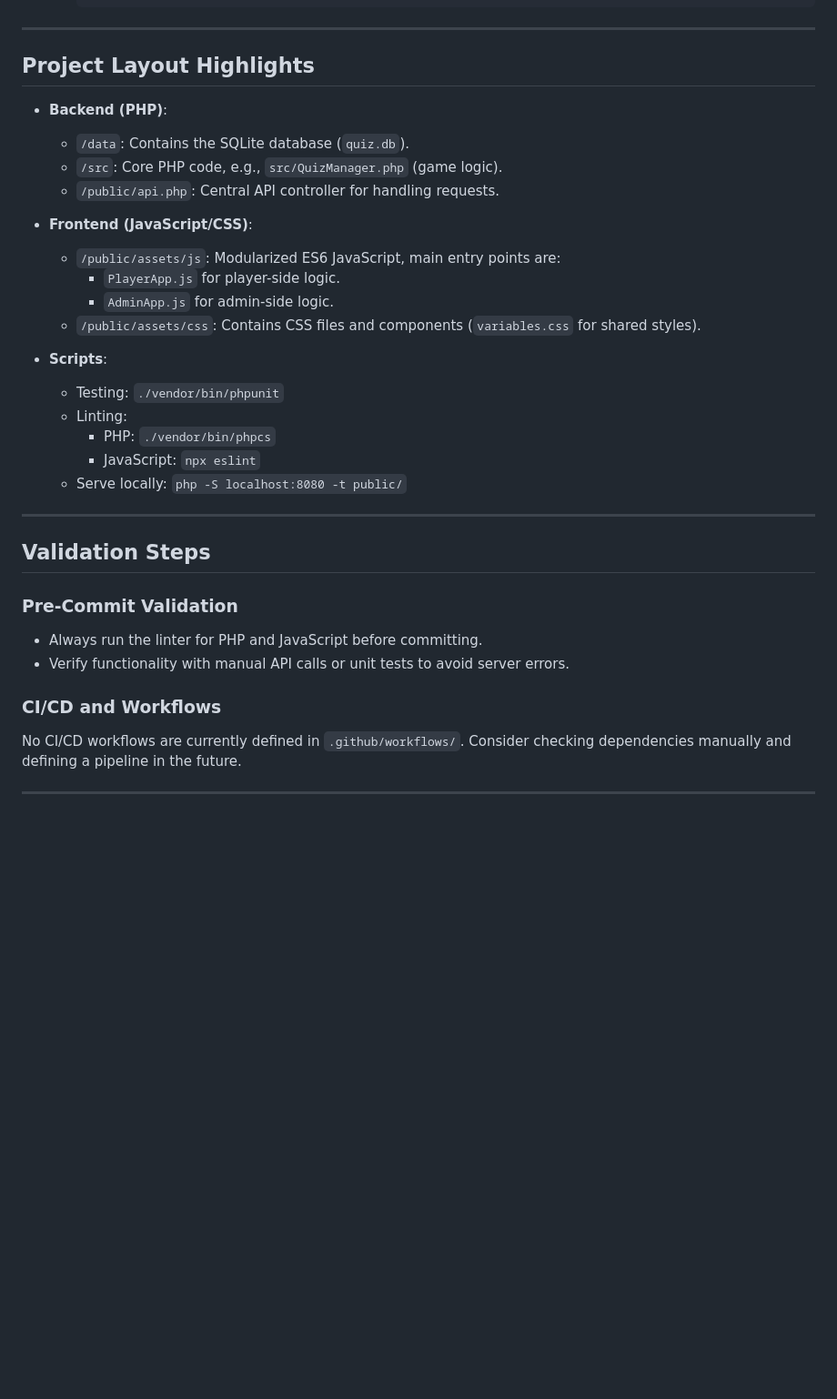
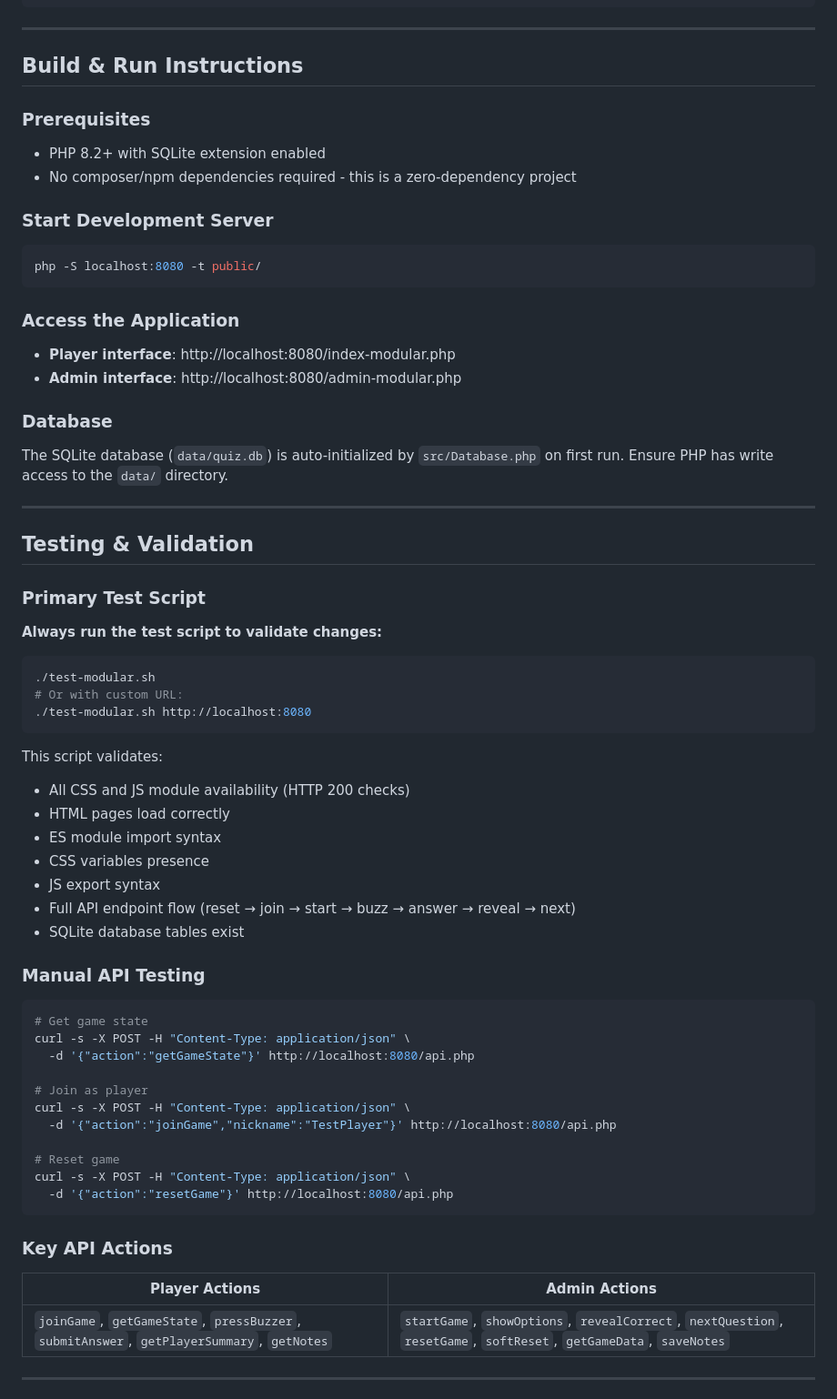
Before and after one commit to VanBelfer/quizzera, a Markdown page: .github/copilot-instructions.md, the part around one of its changes. Shown at 91% size. Rendered like a GitHub page; blank space fills up the shorter version.

Commit message:
Fix copilot-instructions.md with accurate build and test instructions
Co-authored-by: VanBelfer <247351815+VanBelfer@users.noreply.github.com>

````diff
--- a/.github/copilot-instructions.md
+++ b/.github/copilot-instructions.md
@@ -72,33 +53,64 @@
 
 ---
 
-## Project Layout Highlights
-- **Backend (PHP)**:
-  - `/data`: Contains the SQLite database (`quiz.db`).
-  - `/src`: Core PHP code, e.g., `src/QuizManager.php` (game logic).
-  - `/public/api.php`: Central API controller for handling requests.
-- **Frontend (JavaScript/CSS)**:
-  - `/public/assets/js`: Modularized ES6 JavaScript, main entry points are:
-    - `PlayerApp.js` for player-side logic.
-    - `AdminApp.js` for admin-side logic.
-  - `/public/assets/css`: Contains CSS files and components (`variables.css` for shared styles).
+## Build & Run Instructions
 
-- **Scripts**:
-  - Testing: `./vendor/bin/phpunit`
-  - Linting:
-    - PHP: `./vendor/bin/phpcs`
-    - JavaScript: `npx eslint`
-  - Serve locally: `php -S localhost:8080 -t public/`
+### Prerequisites
+- PHP 8.2+ with SQLite extension enabled
+- No composer/npm dependencies required - this is a zero-dependency project
+
+### Start Development Server
+```bash
+php -S localhost:8080 -t public/
+```
+
+### Access the Application
+- **Player interface**: http://localhost:8080/index-modular.php
+- **Admin interface**: http://localhost:8080/admin-modular.php
+
+### Database
+The SQLite database (`data/quiz.db`) is auto-initialized by `src/Database.php` on first run. Ensure PHP has write access to the `data/` directory.
 
 ---
 
-## Validation Steps
-### Pre-Commit Validation
-- Always run the linter for PHP and JavaScript before committing.
-- Verify functionality with manual API calls or unit tests to avoid server errors.
+## Testing & Validation
 
-### CI/CD and Workflows
-No CI/CD workflows are currently defined in `.github/workflows/`. Consider checking dependencies manually and defining a pipeline in the future.
+### Primary Test Script
+**Always run the test script to validate changes:**
+```bash
+./test-modular.sh
+# Or with custom URL:
+./test-modular.sh http://localhost:8080
+```
+
+This script validates:
+- All CSS and JS module availability (HTTP 200 checks)
+- HTML pages load correctly
+- ES module import syntax
+- CSS variables presence
+- JS export syntax
+- Full API endpoint flow (reset → join → start → buzz → answer → reveal → next)
+- SQLite database tables exist
+
+### Manual API Testing
+```bash
+# Get game state
+curl -s -X POST -H "Content-Type: application/json" \
+  -d '{"action":"getGameState"}' http://localhost:8080/api.php
+
+# Join as player
+curl -s -X POST -H "Content-Type: application/json" \
+  -d '{"action":"joinGame","nickname":"TestPlayer"}' http://localhost:8080/api.php
+
+# Reset game
+curl -s -X POST -H "Content-Type: application/json" \
+  -d '{"action":"resetGame"}' http://localhost:8080/api.php
+```
+
+### Key API Actions
+| Player Actions | Admin Actions |
+|----------------|---------------|
+| `joinGame`, `getGameState`, `pressBuzzer`, `submitAnswer`, `getPlayerSummary`, `getNotes` | `startGame`, `showOptions`, `revealCorrect`, `nextQuestion`, `resetGame`, `softReset`, `getGameData`, `saveNotes` |
 
 ---
 
````
Also changed, not shown: other parts of .github/copilot-instructions.md (+89 -67 lines).
